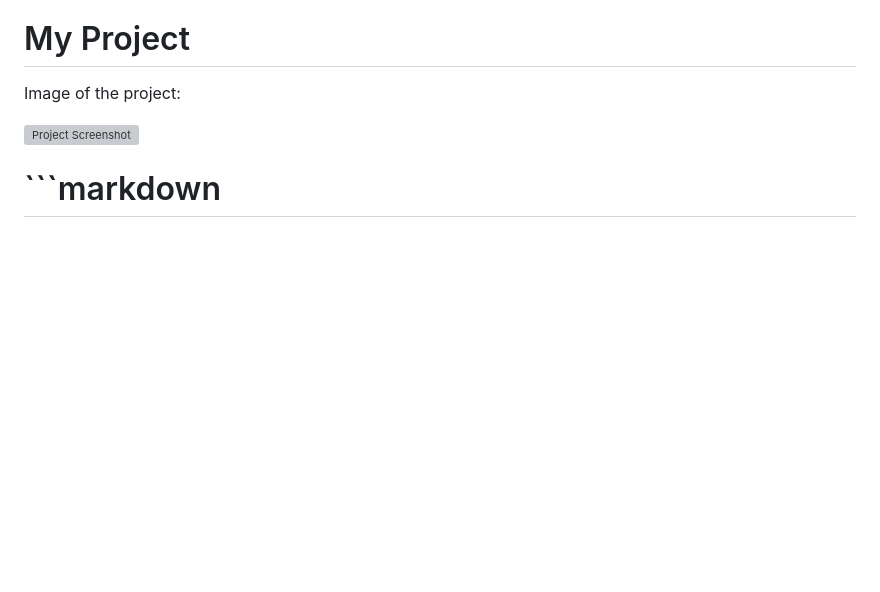
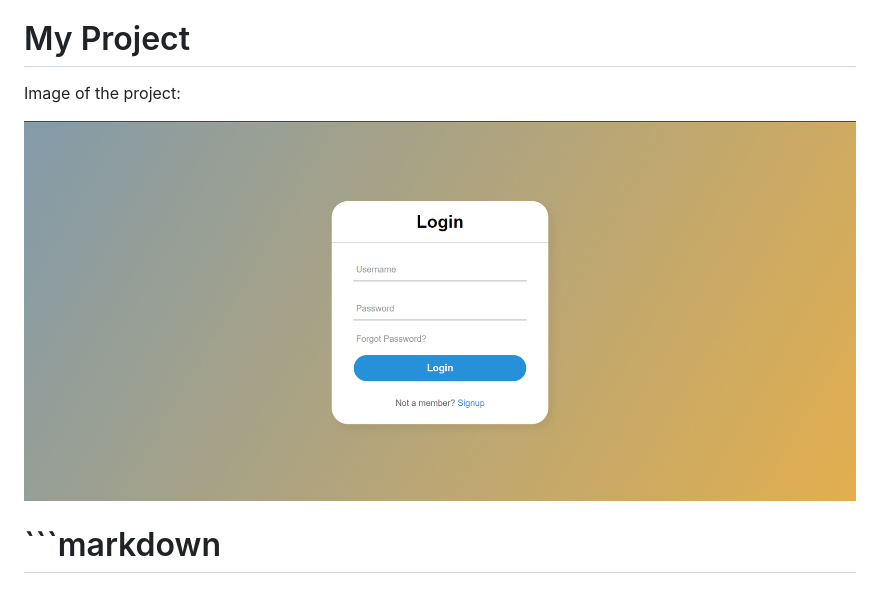
Before and after one commit to siddhesh-wagh/login-form, a Markdown page: README.md, the part around the change. Rendered like a GitHub page; blank space fills up the shorter version; grey boxes are pictures that could not be loaded.

````diff
--- a/README.md
+++ b/README.md
@@ -4,7 +4,7 @@ A login page built using HTML and CSS that includes input fields for username an
 # My Project
 Image of the project:
 
-![Project Screenshot](images/project-screenshot.png)
+![Project Screenshot](assests/login.png)
 
 
 # ```markdown
````
